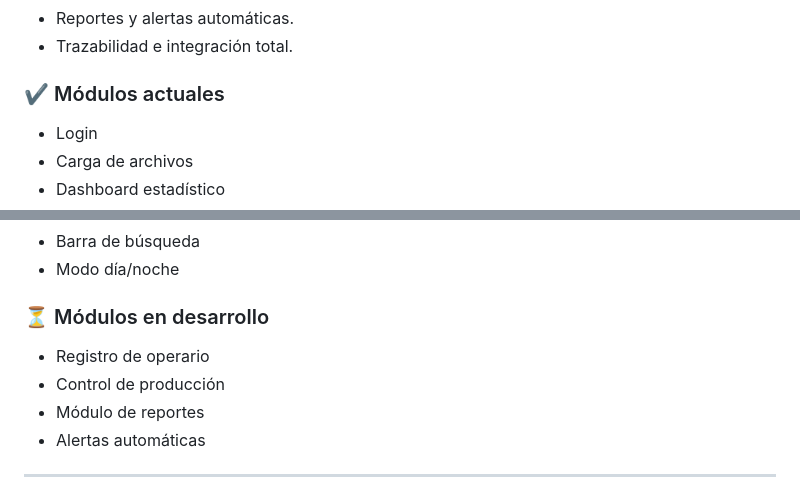
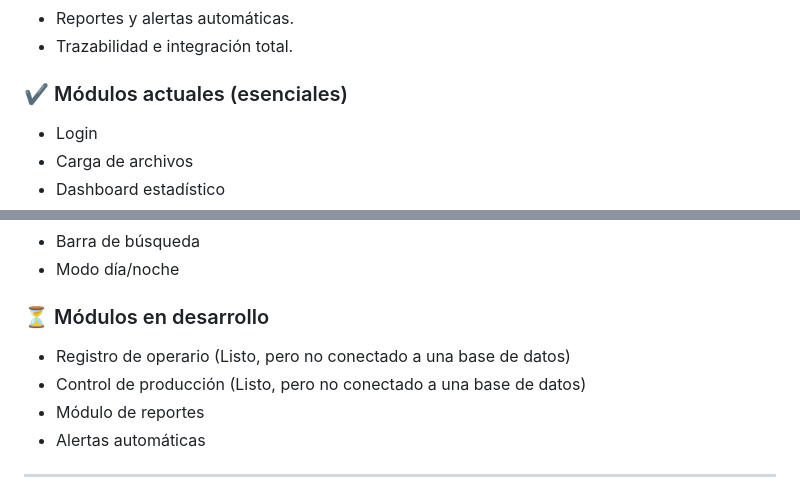
Before and after one commit to Brandonschool349/Fabrica-Alfa-Automatizacion, a Markdown page: README.md, 2 parts joined by grey strips. GitHub-like rendering.

Commit message:
Update module status descriptions in README

```diff
--- a/README.md
+++ b/README.md
@@ -60,7 +60,7 @@ Construir un <b>sistema web</b> que permita automatizar cálculos, visualizar m
   <li>Trazabilidad e integración total.</li>
 </ul>
 
-<h3>✔ Módulos actuales</h3>
+<h3>✔ Módulos actuales (esenciales)</h3>
 <ul>
   <li>Login</li>
   <li>Carga de archivos</li>
@@ -75,10 +75,10 @@ Construir un <b>sistema web</b> que permita automatizar cálculos, visualizar m
   <li>Modo día/noche</li>
 </ul>
 
-<h3>⏳ Módulos en desarrollo</h3>
+<h3>⏳ Módulos en desarrollo </h3>
 <ul>
-  <li>Registro de operario</li>
-  <li>Control de producción</li>
+  <li>Registro de operario (Listo, pero no conectado a una base de datos)</li>
+  <li>Control de producción (Listo, pero no conectado a una base de datos)</li>
   <li>Módulo de reportes</li>
   <li>Alertas automáticas</li>
 </ul>
```
